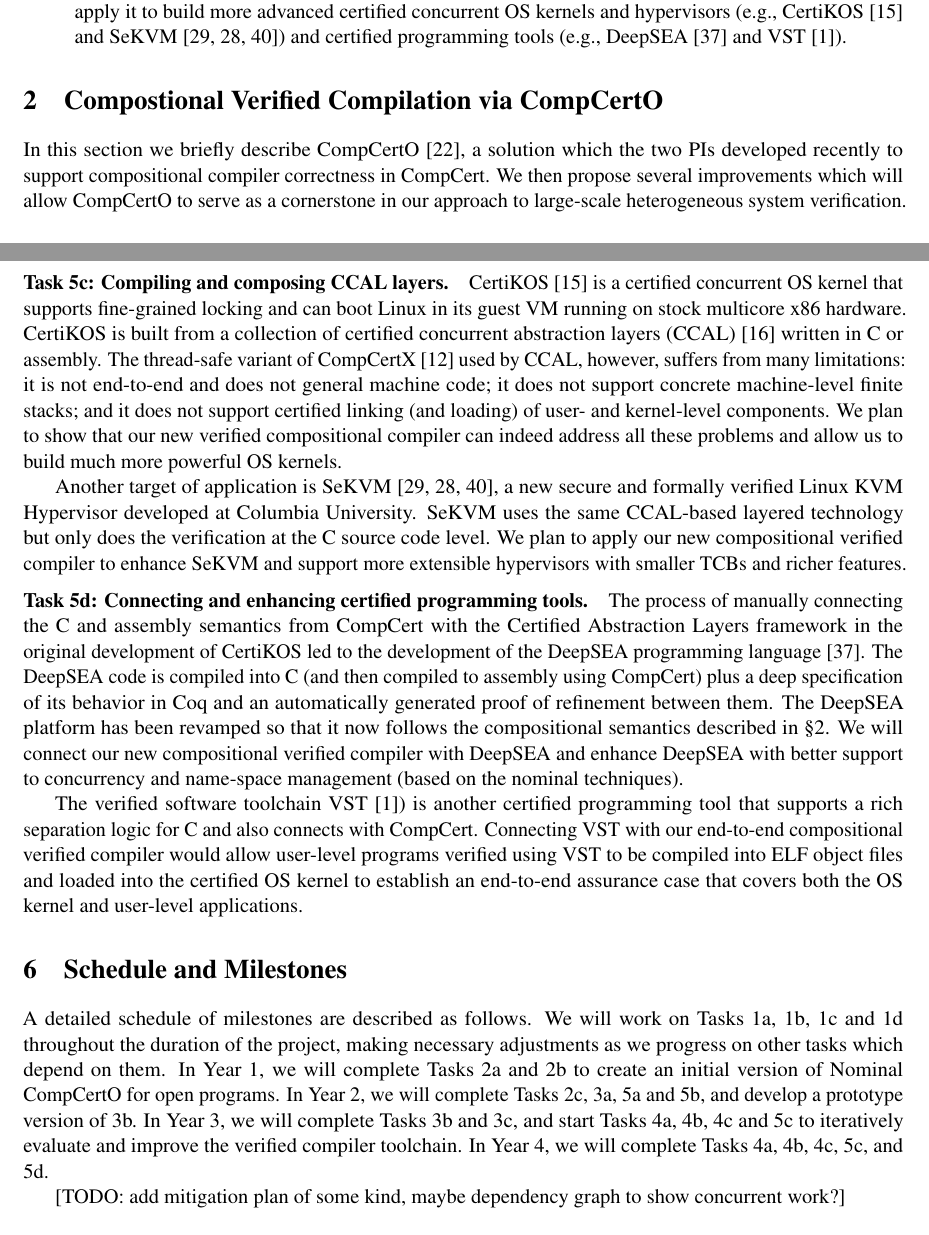
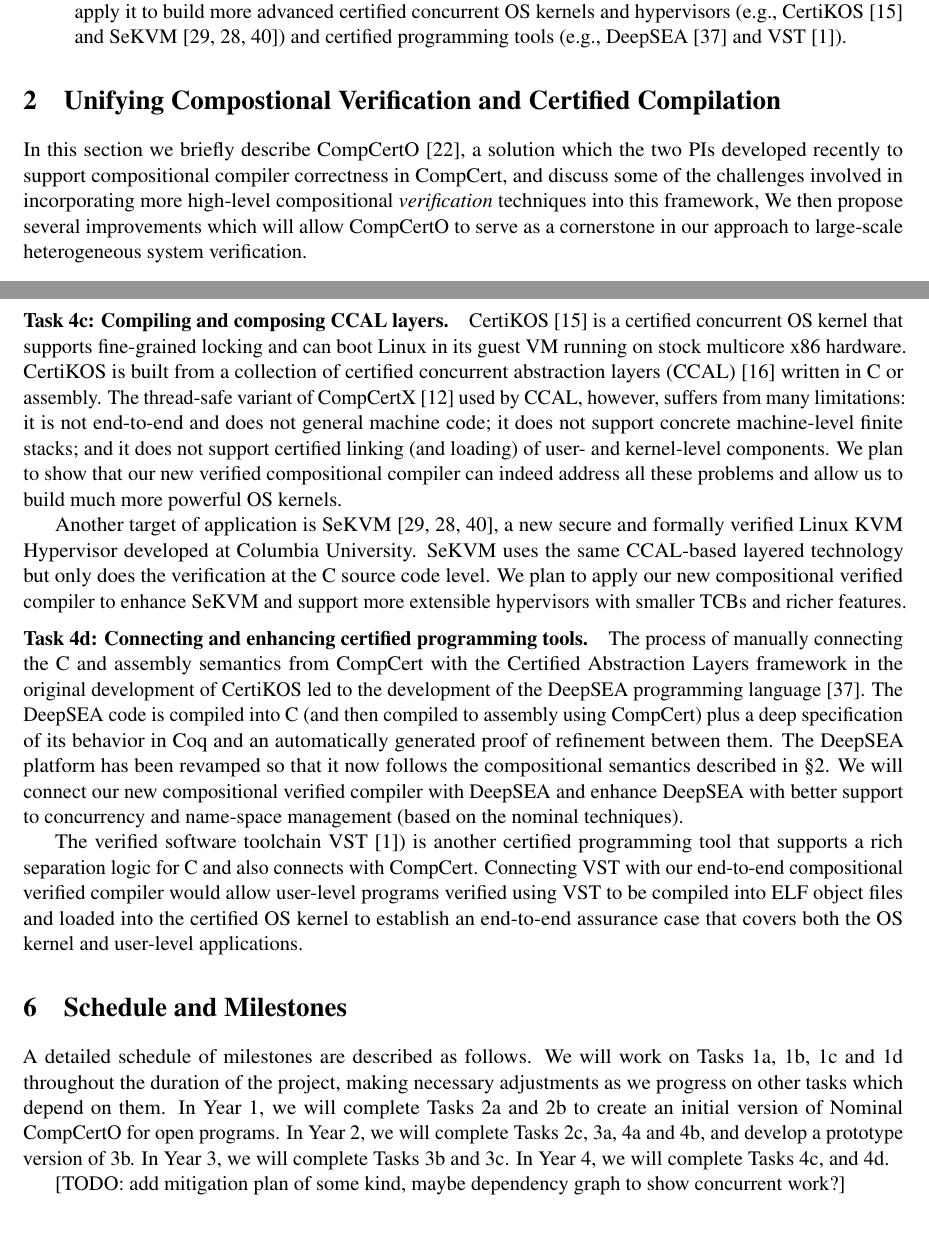
Before and after one commit to CertiKOS/rbgs-papers, a LaTeX document (shf21/proposal.tex, which reads shf21/compcerto.tex, shf21/evaluation.tex, shf21/schedule.tex): two parts of pages 5 and 15 of 20, joined at a grey line, cut so that both start at the same text. Compiled offline with pdfLaTeX.

Commit message:
shf21: various tweaks

```diff
--- a/shf21/compcerto.tex
+++ b/shf21/compcerto.tex
@@ -1,9 +1,12 @@
-\section{Compostional Verified Compilation via CompCertO}
+\section{Unifying Compostional Verification and Certified Compilation}
 \label{sec:compcerto}
 
 In this section we briefly describe CompCertO~\cite{compcerto},
 a solution which the two PIs developed recently
-to support compositional compiler correctness in CompCert.
+to support compositional compiler correctness in CompCert,
+and discuss some of the challenges involved in
+incorporating more high-level compositional \emph{verification} techniques
+into this framework,
 We then propose several improvements which will
 allow CompCertO to serve as a cornerstone
 in our approach to large-scale heterogeneous system verification.
--- a/shf21/evaluation.tex
+++ b/shf21/evaluation.tex
@@ -32,7 +32,7 @@ We will show that CompCertO can be interfaced with this new formulation
 and used to implement certified abstraction layers within this framework.
 
 \vspace*{-2ex}
-\paragraph*{Task 5c: Compiling and composing CCAL layers.}
+\paragraph*{Task 4c: Compiling and composing CCAL layers.}
 CertiKOS~\cite{certikos-osdi16} is a certified concurrent OS kernel
 that supports fine-grained locking and can boot Linux in its guest VM
 running on stock multicore x86 hardware.  CertiKOS is built from a
@@ -68,7 +68,7 @@ more extensible hypervisors with smaller TCBs and richer features.
 %build end-to-end security proofs to the binary machine code level.
 
 \vspace*{-2ex}
-\paragraph*{Task 5d: Connecting and enhancing certified programming tools.}
+\paragraph*{Task 4d: Connecting and enhancing certified programming tools.}
 The process of manually connecting the C and assembly semantics from
 CompCert with the Certified Abstraction Layers framework in the
 original development of CertiKOS led to the development of the DeepSEA
--- a/shf21/schedule.tex
+++ b/shf21/schedule.tex
@@ -7,12 +7,11 @@ which depend on them.
 In Year 1,
 we will complete Tasks 2a and 2b to
 create an initial version of Nominal CompCertO for open programs.
-In Year 2, we will complete Tasks 2c, 3a, 5a and 5b, and
+In Year 2, we will complete Tasks 2c, 3a, 4a and 4b, and
 develop a prototype version of 3b.
 In Year 3,
-we will complete Tasks 3b and 3c, and start Tasks 4a, 4b, 4c and 5c to
-iteratively evaluate and improve the verified compiler toolchain.
-In Year 4, we will complete Tasks 4a, 4b, 4c, 5c, and 5d.
+we will complete Tasks 3b and 3c.
+In Year 4, we will complete Tasks 4c, and 4d.
 
 [TODO: add mitigation plan of some kind,
 maybe dependency graph to show concurrent work?]
```
Also changed, not shown: shf21/summary.tex (+1 -1 lines), shf21/evaluation.tex (6 more changed lines).
